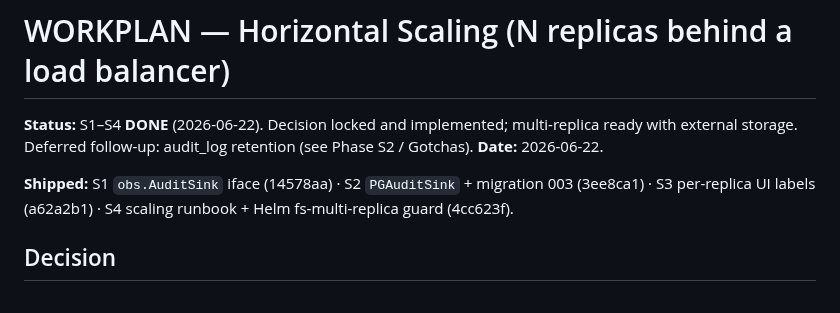
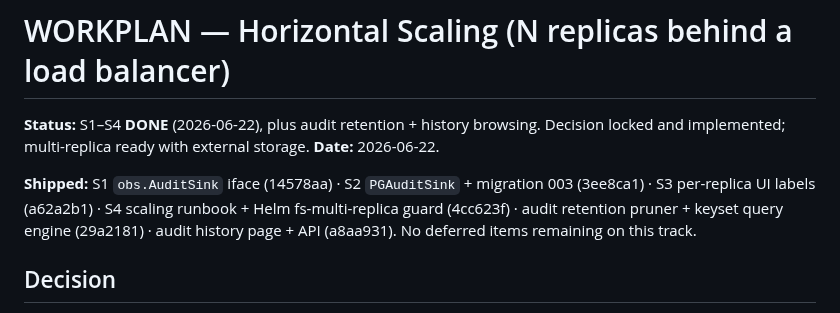
Before and after one commit to gkroken/forge, a Markdown page: WORKPLAN-SCALING.md, the part around the change. Drawn GitHub-style.

```diff
--- a/WORKPLAN-SCALING.md
+++ b/WORKPLAN-SCALING.md
@@ -1,11 +1,13 @@
 # WORKPLAN — Horizontal Scaling (N replicas behind a load balancer)
 
-**Status:** S1–S4 **DONE** (2026-06-22). Decision locked and implemented; multi-replica
-ready with external storage. Deferred follow-up: audit_log retention (see Phase S2 / Gotchas).
+**Status:** S1–S4 **DONE** (2026-06-22), plus audit retention + history browsing.
+Decision locked and implemented; multi-replica ready with external storage.
 **Date:** 2026-06-22.
 
 **Shipped:** S1 `obs.AuditSink` iface (14578aa) · S2 `PGAuditSink` + migration 003 (3ee8ca1) ·
-S3 per-replica UI labels (a62a2b1) · S4 scaling runbook + Helm fs-multi-replica guard (4cc623f).
+S3 per-replica UI labels (a62a2b1) · S4 scaling runbook + Helm fs-multi-replica guard (4cc623f) ·
+audit retention pruner + keyset query engine (29a2181) · audit history page + API (a8aa931).
+No deferred items remaining on this track.
 
 ## Decision
 
```
Also changed, not shown: docs/runbooks/scaling.md (+5 -3 lines), memory/project_next_steps.md (+6 -1 lines).
